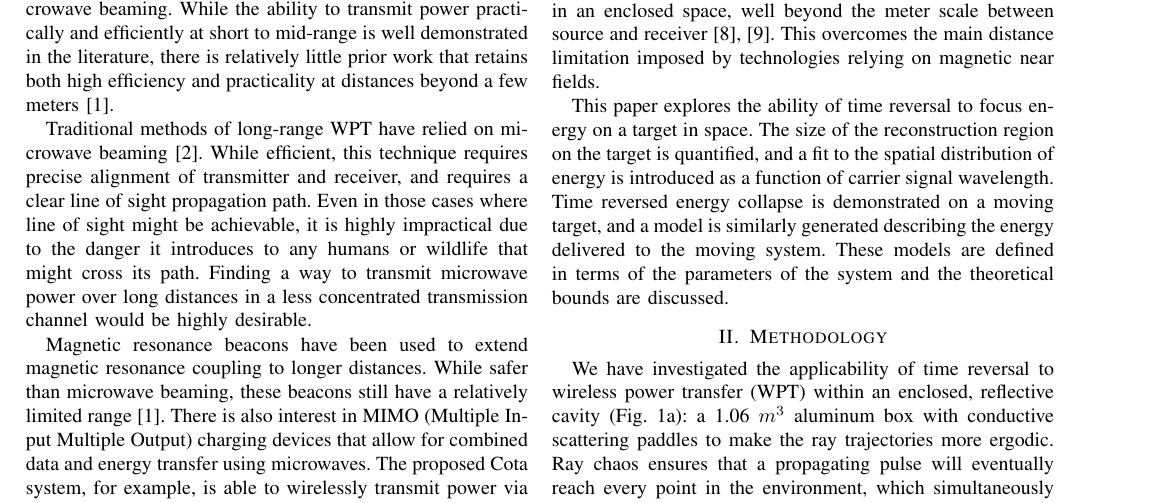
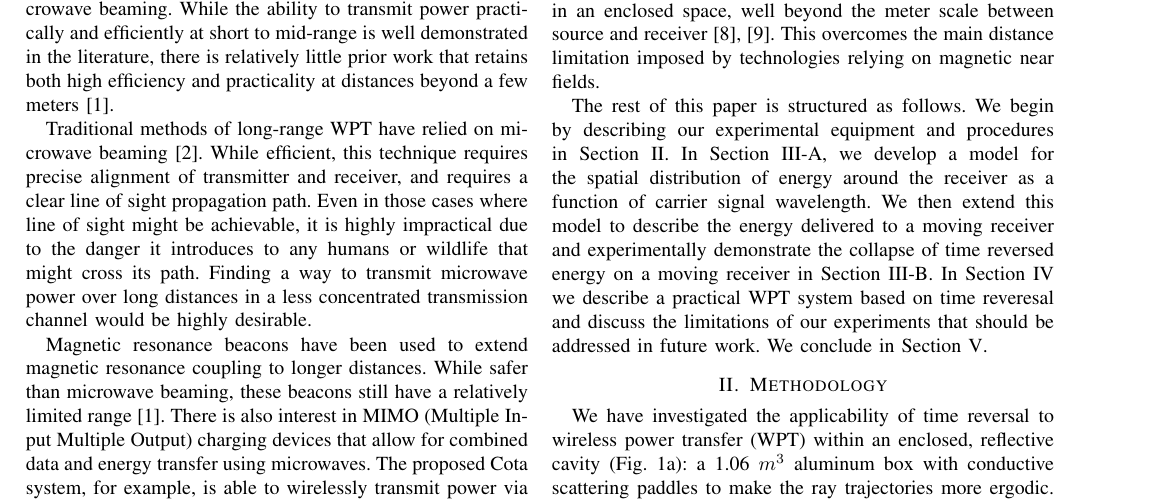
Before and after one commit to fcangialosi/wptc16, a LaTeX paper (paper.tex, which reads intro.tex): part of page 1 of 5, cut so that both start at the same text. Compiled offline with pdfLaTeX.

Commit message:
redid the last paragraph of the intro. not sure if i like it yet but its better

```diff
--- a/intro.tex
+++ b/intro.tex
@@ -86,17 +86,22 @@ This overcomes the main distance limitation imposed by technologies relying
 on magnetic near fields.
 
 
-
-This paper explores the ability of time reversal to focus energy on a target in
-space.
+The rest of this paper is structured as follows.
 %
-The size of the reconstruction region on the target is quantified, and a fit to
-the spatial distribution of energy is introduced as a function of carrier signal
-wavelength.
+We begin by describing our experimental equipment and procedures in
+Section~\ref{sec:meth}.
 %
-Time reversed energy collapse is demonstrated on a moving target, and a model is
-similarly generated describing the energy delivered to the moving system.
+In Section~\ref{sec:spatial}, we develop a model for the spatial distribution
+of energy around the receiver as a
+function of carrier signal wavelength.
 %
-These models are defined in terms of the parameters of the system and the
-theoretical bounds are discussed.
+We then extend this model to describe the energy delivered to a moving receiver
+and experimentally demonstrate the collapse of time reversed energy on a moving
+receiver in Section~\ref{sec:moving}.
+%
+In Section~\ref{sec:discussion} we describe a practical WPT system based on
+time reveresal and discuss the limitations of our experiments that should be
+addressed in future work.
+%
+We conclude in Section~\ref{sec:conclusion}.
 %%%%%%%%%%%%%%%%%%%%%%%%%%%%%%%%%%%%%%%%%%%%%%%%%%%%%%%%%%%%%%%%%%%%%%%%%%%%%%%%
```
Also changed, not shown: conclusion.tex (+1 -1 lines).
